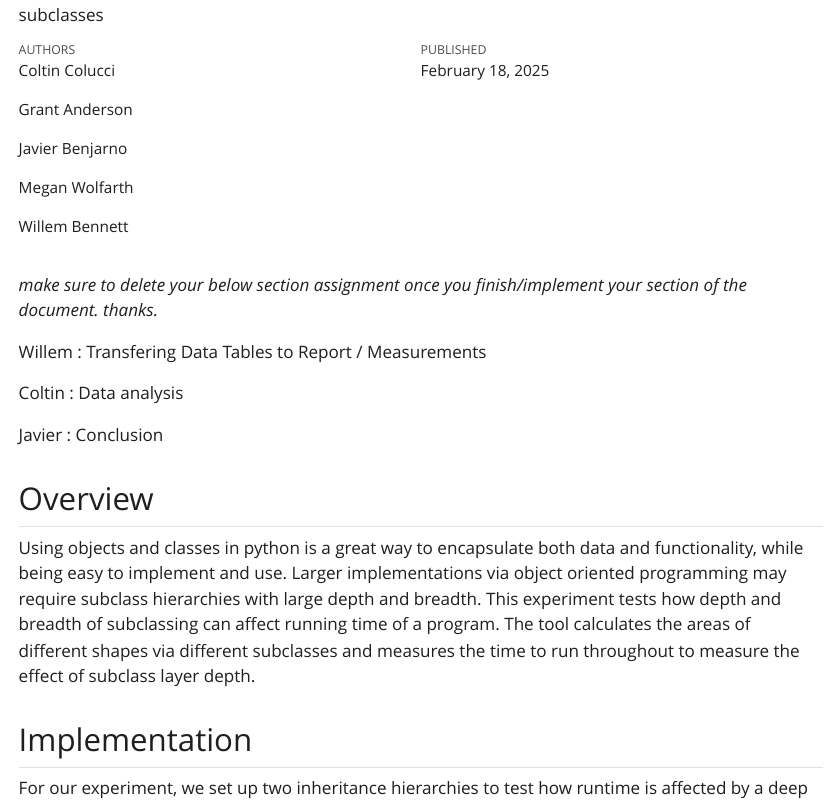
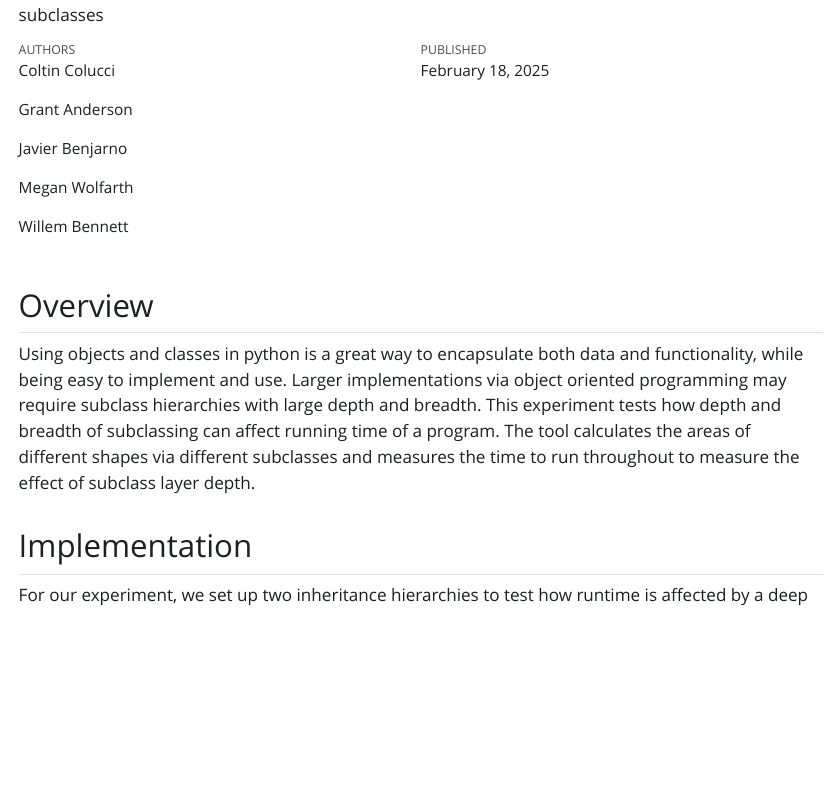
Before and after one commit to ganderson03/algorithmology-all-hands-object-subclassing, a Quarto document (Writing/Report.qmd): the page in a window 1100 px wide, from 150 px down. The pictures show the output file Writing/Report.html that the author committed with the source, opened offline; Quarto's library style sheets are replaced by a plain one without menus.

Commit message:
a few mild formatting things

```diff
--- a/Writing/Report.qmd
+++ b/Writing/Report.qmd
@@ -14,14 +14,6 @@ format:
               href: https://github.com/ganderson03/algorithmology-all-hands-object-subclassing
 
 ---
-
-*make sure to delete your below section assignment once you finish/implement your section of the document. thanks.*
-
-Willem : Transfering Data Tables to Report / Measurements
-
-Coltin : Data analysis
-
-Javier : Conclusion
 
 
 ## Overview
```
Also changed, not shown: Writing/Report.html.
